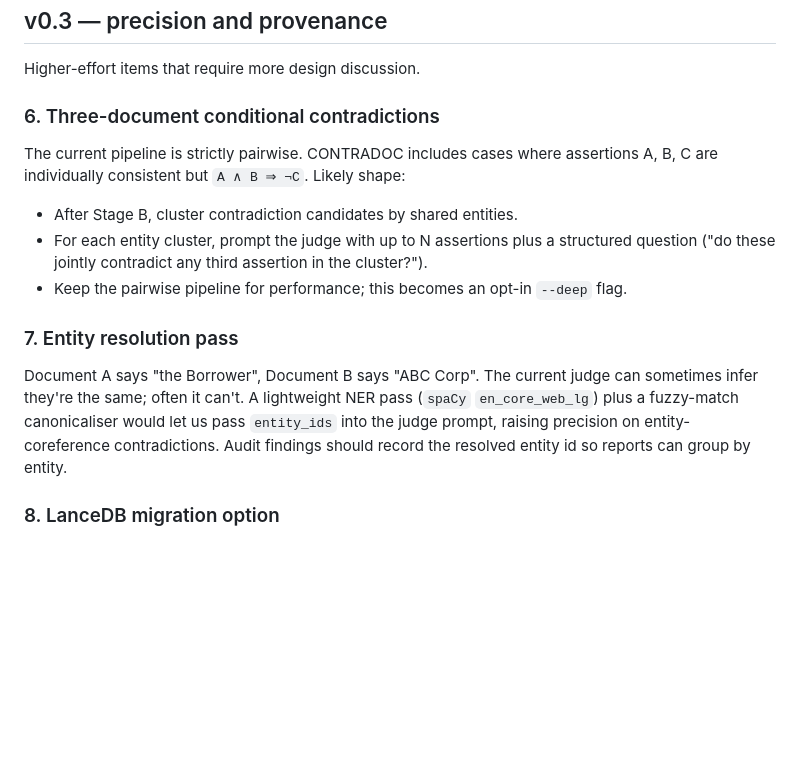
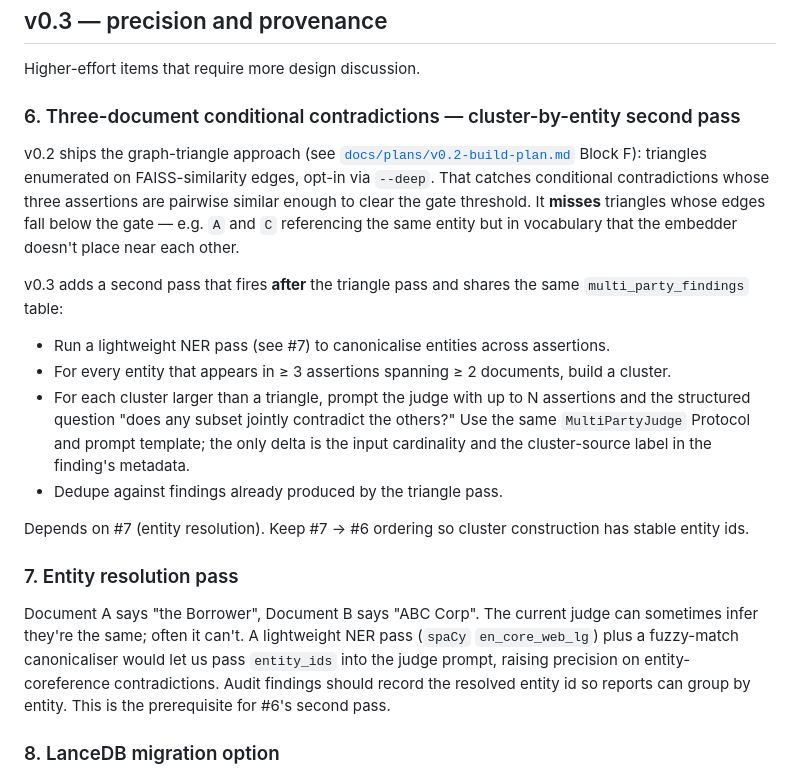
Before and after one commit to toddaerickson/contradictionchecker, a Markdown page: futureplans.md, the part around the change. Rendered like a GitHub page; blank space fills up the shorter version.

Commit message:
Reframe v0.3 three-doc item as second pass on v0.2 triangle
The graph-triangle approach landing in v0.2 catches conditional
contradictions whose three assertions are pairwise similar enough to
clear the FAISS gate threshold. It misses triangles whose edges fall
below the gate — typically pairs that reference the same entity in
vocabulary the embedder places far apart.

v0.3 #6 is now framed as the cluster-by-entity *second pass* that
fires after the v0.2 triangle pass: NER pass canonicalises entities,
every entity appearing in >= 3 assertions across >= 2 documents
becomes a cluster, the cluster is judged via the same MultiPartyJudge
Protocol that v0.2 introduces, results land in the same
multi_party_findings table with dedup against the triangle pass.

#6 now explicitly depends on #7 (entity resolution).

https://claude.ai/code/session_01CtLLHjTxf38pyd9tnESu2n

```diff
--- a/futureplans.md
+++ b/futureplans.md
@@ -36,14 +36,21 @@ Today `benchmarks/contradoc_harness.py` expects a pre-normalised JSONL. Add a th
 
 Higher-effort items that require more design discussion.
 
-### 6. Three-document conditional contradictions
-The current pipeline is strictly pairwise. CONTRADOC includes cases where assertions A, B, C are individually consistent but `A ∧ B ⇒ ¬C`. Likely shape:
-- After Stage B, cluster contradiction candidates by shared entities.
-- For each entity cluster, prompt the judge with up to N assertions plus a structured question ("do these jointly contradict any third assertion in the cluster?").
-- Keep the pairwise pipeline for performance; this becomes an opt-in `--deep` flag.
+### 6. Three-document conditional contradictions — cluster-by-entity second pass
+
+v0.2 ships the graph-triangle approach (see [`docs/plans/v0.2-build-plan.md`](docs/plans/v0.2-build-plan.md) Block F): triangles enumerated on FAISS-similarity edges, opt-in via `--deep`. That catches conditional contradictions whose three assertions are pairwise similar enough to clear the gate threshold. It **misses** triangles whose edges fall below the gate — e.g. `A` and `C` referencing the same entity but in vocabulary that the embedder doesn't place near each other.
+
+v0.3 adds a second pass that fires **after** the triangle pass and shares the same `multi_party_findings` table:
+
+- Run a lightweight NER pass (see #7) to canonicalise entities across assertions.
+- For every entity that appears in ≥ 3 assertions spanning ≥ 2 documents, build a cluster.
+- For each cluster larger than a triangle, prompt the judge with up to N assertions and the structured question "does any subset jointly contradict the others?" Use the same `MultiPartyJudge` Protocol and prompt template; the only delta is the input cardinality and the cluster-source label in the finding's metadata.
+- Dedupe against findings already produced by the triangle pass.
+
+Depends on #7 (entity resolution). Keep #7 → #6 ordering so cluster construction has stable entity ids.
 
 ### 7. Entity resolution pass
-Document A says "the Borrower", Document B says "ABC Corp". The current judge can sometimes infer they're the same; often it can't. A lightweight NER pass (`spaCy` `en_core_web_lg`) plus a fuzzy-match canonicaliser would let us pass `entity_ids` into the judge prompt, raising precision on entity-coreference contradictions. Audit findings should record the resolved entity id so reports can group by entity.
+Document A says "the Borrower", Document B says "ABC Corp". The current judge can sometimes infer they're the same; often it can't. A lightweight NER pass (`spaCy` `en_core_web_lg`) plus a fuzzy-match canonicaliser would let us pass `entity_ids` into the judge prompt, raising precision on entity-coreference contradictions. Audit findings should record the resolved entity id so reports can group by entity. This is the prerequisite for #6's second pass.
 
 ### 8. LanceDB migration option
 SQLite + FAISS works at corpus sizes up to ~1M assertions. Beyond that, LanceDB consolidates store + vectors with native filtering. Worth prototyping as an alternative `Store` Protocol so users can choose. ADR-0002's "domain model" alternative path goes here too — once LanceDB is in place, domain embedders are configurable rather than code-bound.
```
